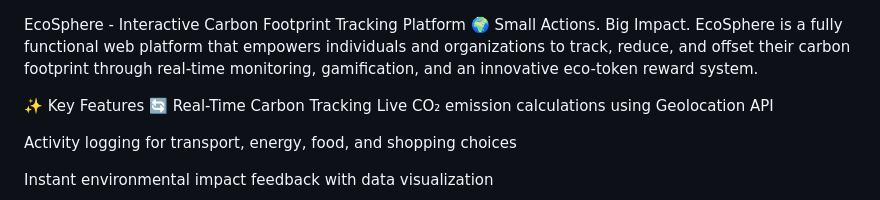
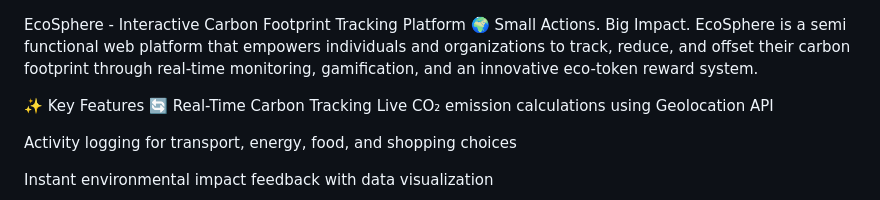
Before and after one commit to epifyayush/ecosphere, a Markdown page: README.md, the part around the change. Rendered like a GitHub page.

```diff
--- a/README.md
+++ b/README.md
@@ -1,6 +1,6 @@
 EcoSphere - Interactive Carbon Footprint Tracking Platform
 🌍 Small Actions. Big Impact.
-EcoSphere is a fully functional web platform that empowers individuals and organizations to track, reduce, and offset their carbon footprint through real-time monitoring, gamification, and an innovative eco-token reward system.
+EcoSphere is a semi functional web platform that empowers individuals and organizations to track, reduce, and offset their carbon footprint through real-time monitoring, gamification, and an innovative eco-token reward system.
 
 ✨ Key Features
 🔄 Real-Time Carbon Tracking
```
